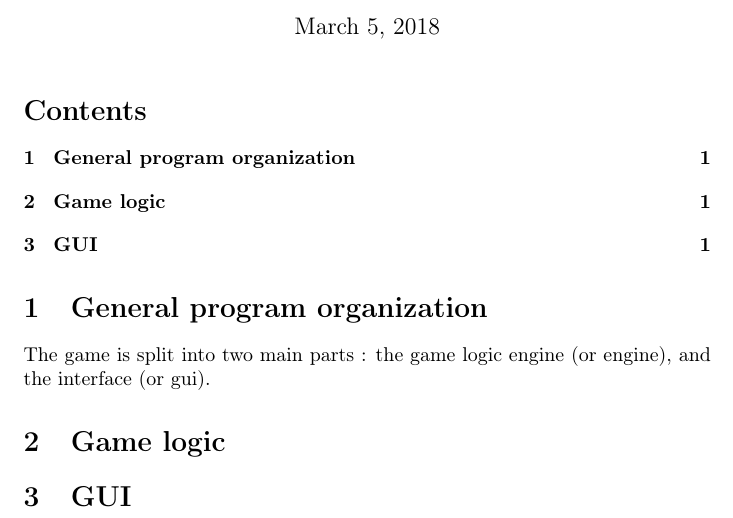
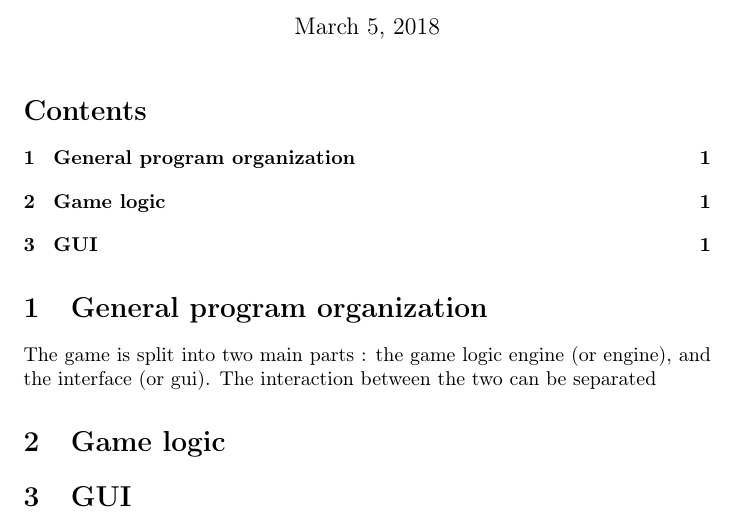
Before and after one commit to colingeniet/tynooc, a LaTeX document (report/report.tex): part of the page, cut so that both start at the same text. Compiled offline with pdfLaTeX.

Commit message:
Change main thread.

```diff
--- a/report/report.tex
+++ b/report/report.tex
@@ -13,10 +13,14 @@
 
 \section{General program organization}
 The game is split into two main parts : the game logic engine (or engine), and the interface (or gui).
+The interaction between the two can be separated
+\begin{itemize}
+\end{itemize}
 
 
 \section{Game logic}
 
+
 \section{GUI}
 
 \end{document}
```
Also changed, not shown: 1 other file.
